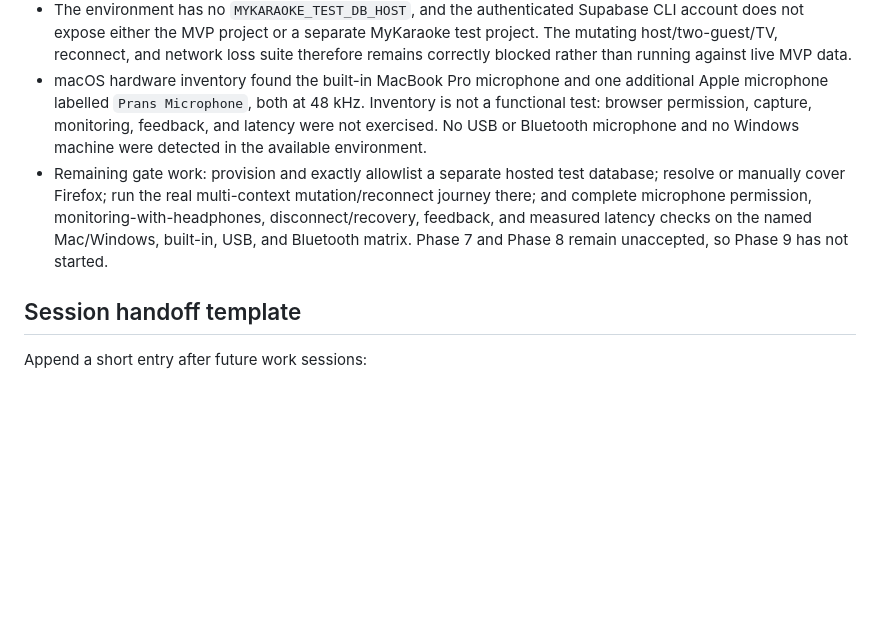
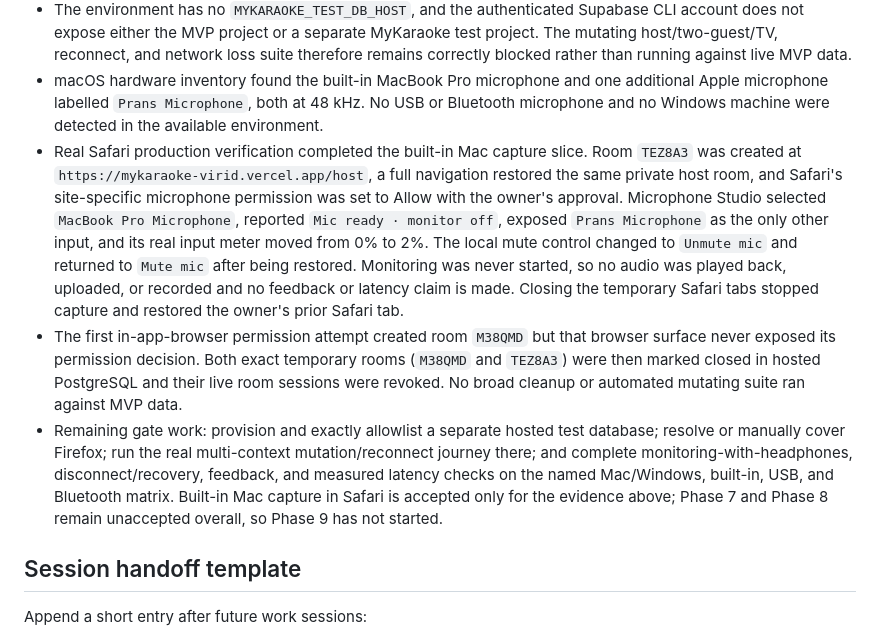
Before and after one commit to pransmarclou/mykaraoke, a Markdown page: Docs/memory.md, the part around the change. GitHub-like rendering; blank space fills up the shorter version.

Commit message:
docs: record real Safari microphone gate

```diff
--- a/Docs/memory.md
+++ b/Docs/memory.md
@@ -682,15 +682,31 @@ owner reviews the remaining Phase 7 and Phase 8 evidence.
   live MVP data.
 - macOS hardware inventory found the built-in MacBook Pro microphone and one
   additional Apple microphone labelled `Prans Microphone`, both at 48 kHz.
-  Inventory is not a functional test: browser permission, capture, monitoring,
-  feedback, and latency were not exercised. No USB or Bluetooth microphone and
-  no Windows machine were detected in the available environment.
+  No USB or Bluetooth microphone and no Windows machine were detected in the
+  available environment.
+- Real Safari production verification completed the built-in Mac capture slice.
+  Room `TEZ8A3` was created at `https://mykaraoke-virid.vercel.app/host`, a full
+  navigation restored the same private host room, and Safari's site-specific
+  microphone permission was set to Allow with the owner's approval. Microphone
+  Studio selected `MacBook Pro Microphone`, reported
+  `Mic ready · monitor off`, exposed `Prans Microphone` as the only other input,
+  and its real input meter moved from 0% to 2%. The local mute control changed
+  to `Unmute mic` and returned to `Mute mic` after being restored. Monitoring
+  was never started, so no audio was played back, uploaded, or recorded and no
+  feedback or latency claim is made. Closing the temporary Safari tabs stopped
+  capture and restored the owner's prior Safari tab.
+- The first in-app-browser permission attempt created room `M38QMD` but that
+  browser surface never exposed its permission decision. Both exact temporary
+  rooms (`M38QMD` and `TEZ8A3`) were then marked closed in hosted PostgreSQL and
+  their live room sessions were revoked. No broad cleanup or automated
+  mutating suite ran against MVP data.
 - Remaining gate work: provision and exactly allowlist a separate hosted test
   database; resolve or manually cover Firefox; run the real multi-context
-  mutation/reconnect journey there; and complete microphone permission,
-  monitoring-with-headphones, disconnect/recovery, feedback, and measured
-  latency checks on the named Mac/Windows, built-in, USB, and Bluetooth matrix.
-  Phase 7 and Phase 8 remain unaccepted, so Phase 9 has not started.
+  mutation/reconnect journey there; and complete monitoring-with-headphones,
+  disconnect/recovery, feedback, and measured latency checks on the named
+  Mac/Windows, built-in, USB, and Bluetooth matrix. Built-in Mac capture in
+  Safari is accepted only for the evidence above; Phase 7 and Phase 8 remain
+  unaccepted overall, so Phase 9 has not started.
 
 ## Session handoff template
 
```
